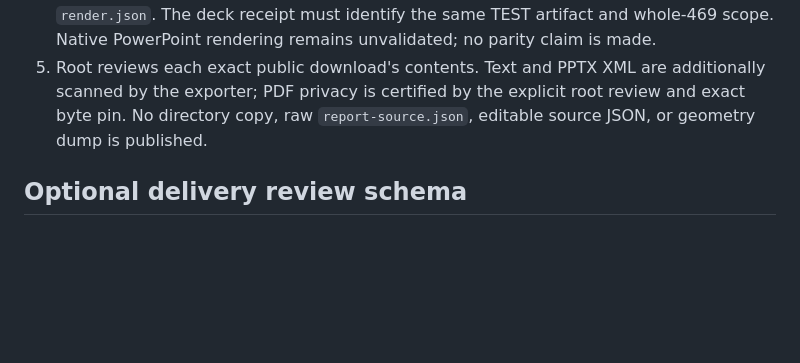
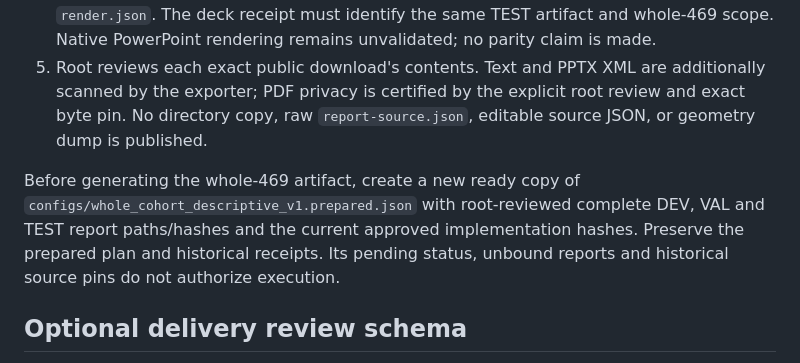
Before and after one commit to chen-jan/olens-improve, a Markdown page: docs/FINAL_PRESENTATION.md, the part around the change. GitHub-like rendering; blank space fills up the shorter version.

Commit message:
Clarify final TEST report paths and whole-cohort handoff

```diff
--- a/docs/FINAL_PRESENTATION.md
+++ b/docs/FINAL_PRESENTATION.md
@@ -18,6 +18,8 @@ Independent review requested the narrow PPTX relationship-file privacy correctio
 3. Produce TEST figures with the evaluator's reviewed exporter using `--question-level --paired-deltas`. Its `provenance.json` retains `status=exported_supplied_values_no_aggregation`, `stage=test`, source/review/identity/family-count pins, exact method order, `plotted_cell_metrics`, `plotted_question_metrics`, optional `plotted_paired_metrics`, and a relative `files` list of exact PNG/PDF hashes. Cell/question figures and every supplied paired page are required when figures are requested. Optional existing cross-task images remain allowlisted.
 4. Build the reviewed final deck with existing `build_final_slides.py --final`, then render its PDF with the existing HTML mirror pipeline. Keep `build.json` and `render.json`. PPTX/notes hashes must appear in `build.json.outputs`; PDF SHA and page count must match `render.json`. The deck receipt must identify the same TEST artifact and whole-469 scope. Native PowerPoint rendering remains unvalidated; no parity claim is made.
 5. Root reviews each exact public download's contents. Text and PPTX XML are additionally scanned by the exporter; PDF privacy is certified by the explicit root review and exact byte pin. No directory copy, raw `report-source.json`, editable source JSON, or geometry dump is published.
+
+Before generating the whole-469 artifact, create a new ready copy of `configs/whole_cohort_descriptive_v1.prepared.json` with root-reviewed complete DEV, VAL and TEST report paths/hashes and the current approved implementation hashes. Preserve the prepared plan and historical receipts. Its pending status, unbound reports and historical source pins do not authorize execution.
 
 ## Optional delivery review schema
 
```
Also changed, not shown: docs/DELIVERY_CHECKLIST.md (+9 -4 lines).
